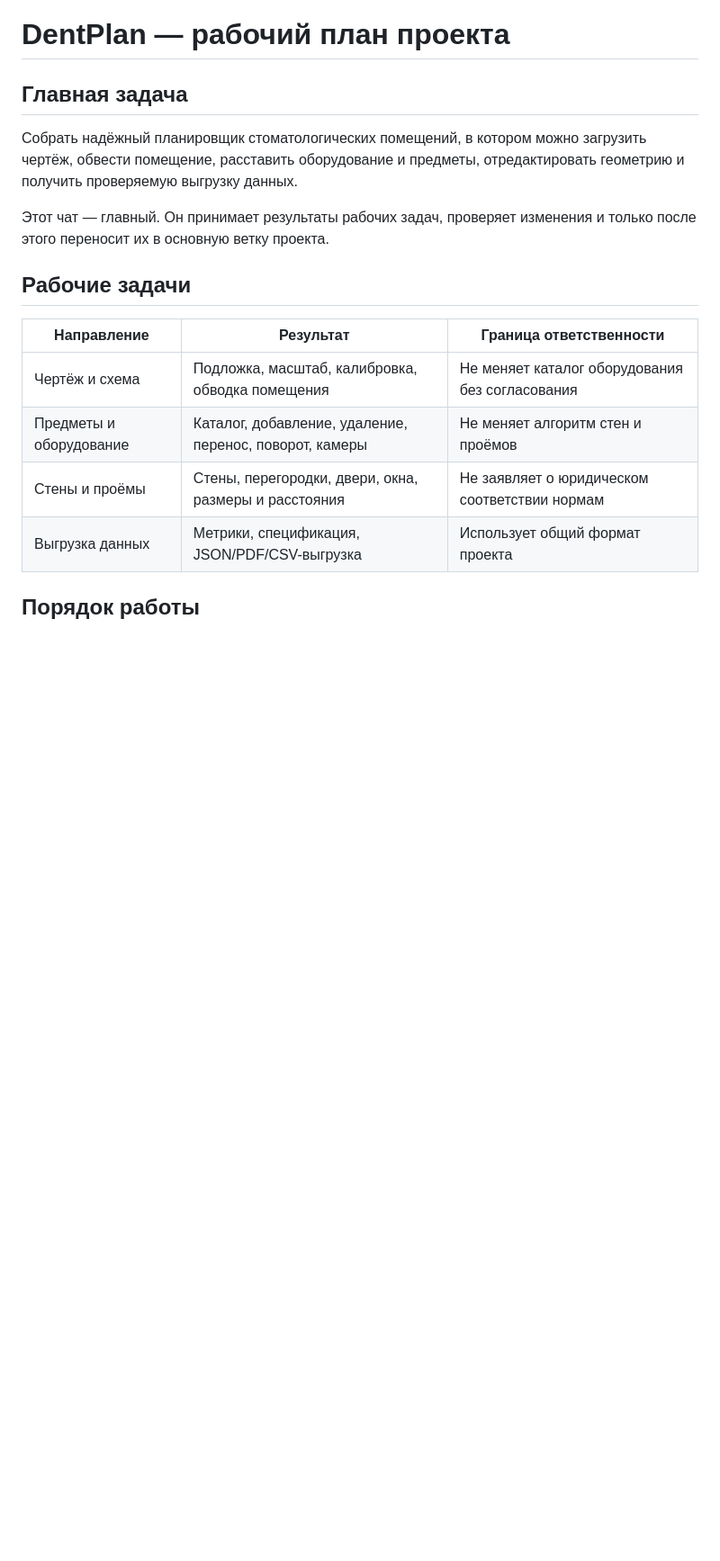
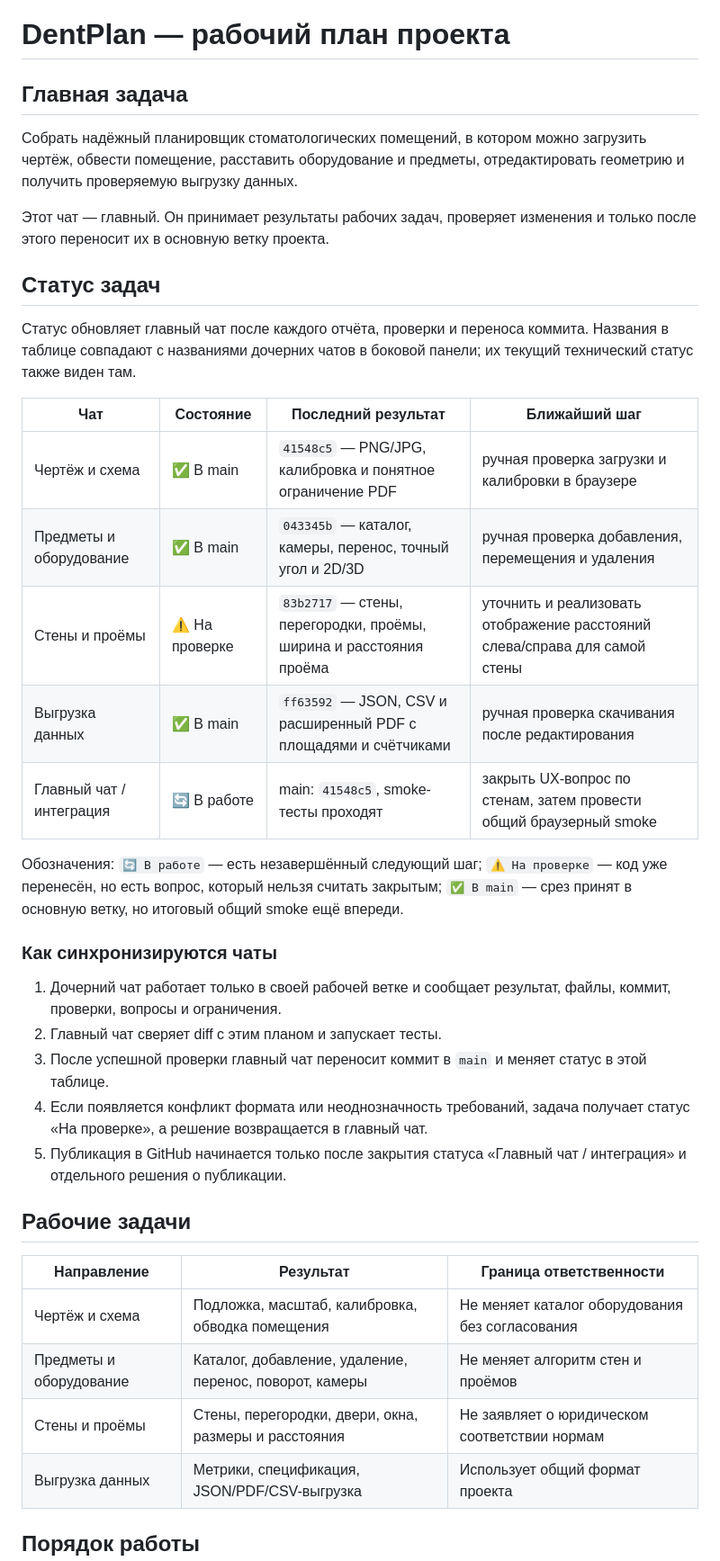
Before and after one commit to brandgrossmeister8-cmd/dentplan, a Markdown page: PROJECT_PLAN.md, the part around the change. Shown at 90% size. Drawn GitHub-style; blank space fills up the shorter version.

Commit message:
Track DentPlan workstream status

```diff
--- a/PROJECT_PLAN.md
+++ b/PROJECT_PLAN.md
@@ -5,6 +5,28 @@
 Собрать надёжный планировщик стоматологических помещений, в котором можно загрузить чертёж, обвести помещение, расставить оборудование и предметы, отредактировать геометрию и получить проверяемую выгрузку данных.
 
 Этот чат — главный. Он принимает результаты рабочих задач, проверяет изменения и только после этого переносит их в основную ветку проекта.
+
+## Статус задач
+
+Статус обновляет главный чат после каждого отчёта, проверки и переноса коммита. Названия в таблице совпадают с названиями дочерних чатов в боковой панели; их текущий технический статус также виден там.
+
+| Чат | Состояние | Последний результат | Ближайший шаг |
+|---|---|---|---|
+| Чертёж и схема | ✅ В main | `41548c5` — PNG/JPG, калибровка и понятное ограничение PDF | ручная проверка загрузки и калибровки в браузере |
+| Предметы и оборудование | ✅ В main | `043345b` — каталог, камеры, перенос, точный угол и 2D/3D | ручная проверка добавления, перемещения и удаления |
+| Стены и проёмы | ⚠️ На проверке | `83b2717` — стены, перегородки, проёмы, ширина и расстояния проёма | уточнить и реализовать отображение расстояний слева/справа для самой стены |
+| Выгрузка данных | ✅ В main | `ff63592` — JSON, CSV и расширенный PDF с площадями и счётчиками | ручная проверка скачивания после редактирования |
+| Главный чат / интеграция | 🔄 В работе | main: `41548c5`, smoke-тесты проходят | закрыть UX-вопрос по стенам, затем провести общий браузерный smoke |
+
+Обозначения: `🔄 В работе` — есть незавершённый следующий шаг; `⚠️ На проверке` — код уже перенесён, но есть вопрос, который нельзя считать закрытым; `✅ В main` — срез принят в основную ветку, но итоговый общий smoke ещё впереди.
+
+### Как синхронизируются чаты
+
+1. Дочерний чат работает только в своей рабочей ветке и сообщает результат, файлы, коммит, проверки, вопросы и ограничения.
+2. Главный чат сверяет diff с этим планом и запускает тесты.
+3. После успешной проверки главный чат переносит коммит в `main` и меняет статус в этой таблице.
+4. Если появляется конфликт формата или неоднозначность требований, задача получает статус «На проверке», а решение возвращается в главный чат.
+5. Публикация в GitHub начинается только после закрытия статуса «Главный чат / интеграция» и отдельного решения о публикации.
 
 ## Рабочие задачи
 
```
